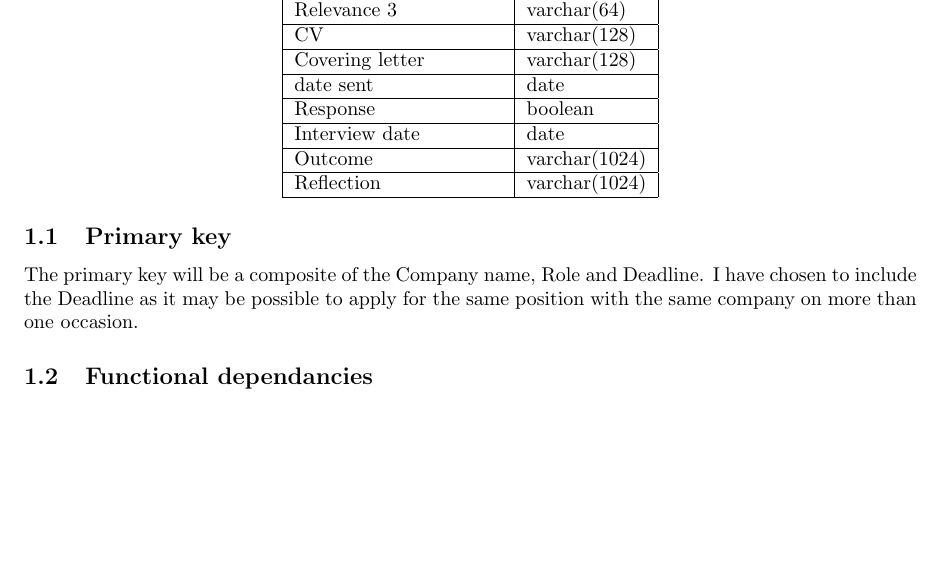
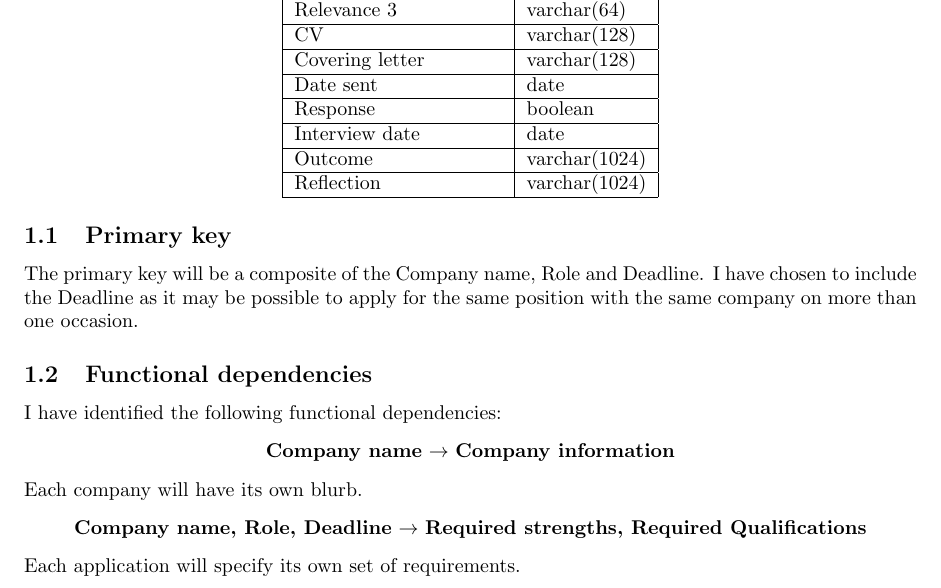
Before and after one commit to bugsduggan/cs27020-assignment, a LaTeX document (doc.tex): part of page 2 of 2, cut so that both start at the same text, the shorter picture padded with empty space. Compiled offline with pdfLaTeX.

Commit message:
Start adding functional deps

```diff
--- a/doc.tex
+++ b/doc.tex
@@ -50,7 +50,7 @@ Relevance 2 & varchar(64) \\ \hline
 Relevance 3 & varchar(64) \\ \hline
 CV & varchar(128) \\ \hline
 Covering letter & varchar(128) \\ \hline
-date sent & date \\ \hline
+Date sent & date \\ \hline
 Response & boolean \\ \hline
 Interview date & date \\ \hline
 Outcome & varchar(1024) \\ \hline
@@ -64,6 +64,18 @@ The primary key will be a composite of the Company name, Role and Deadline. I
 have chosen to include the Deadline as it may be possible to apply for the same
 position with the same company on more than one occasion.
 
-\subsection{Functional dependancies}
+\subsection{Functional dependencies}
+I have identified the following functional dependencies:
+
+\begin{center}
+  \textbf{Company name} $\rightarrow$ \textbf{Company information}
+\end{center}
+Each company will have its own blurb.
+
+\begin{center}
+  \textbf{Company name, Role, Deadline} $\rightarrow$ \textbf{Required strengths, Required
+  Qualifications}
+\end{center}
+Each application will specify its own set of requirements.
 
 \end{document}
```
